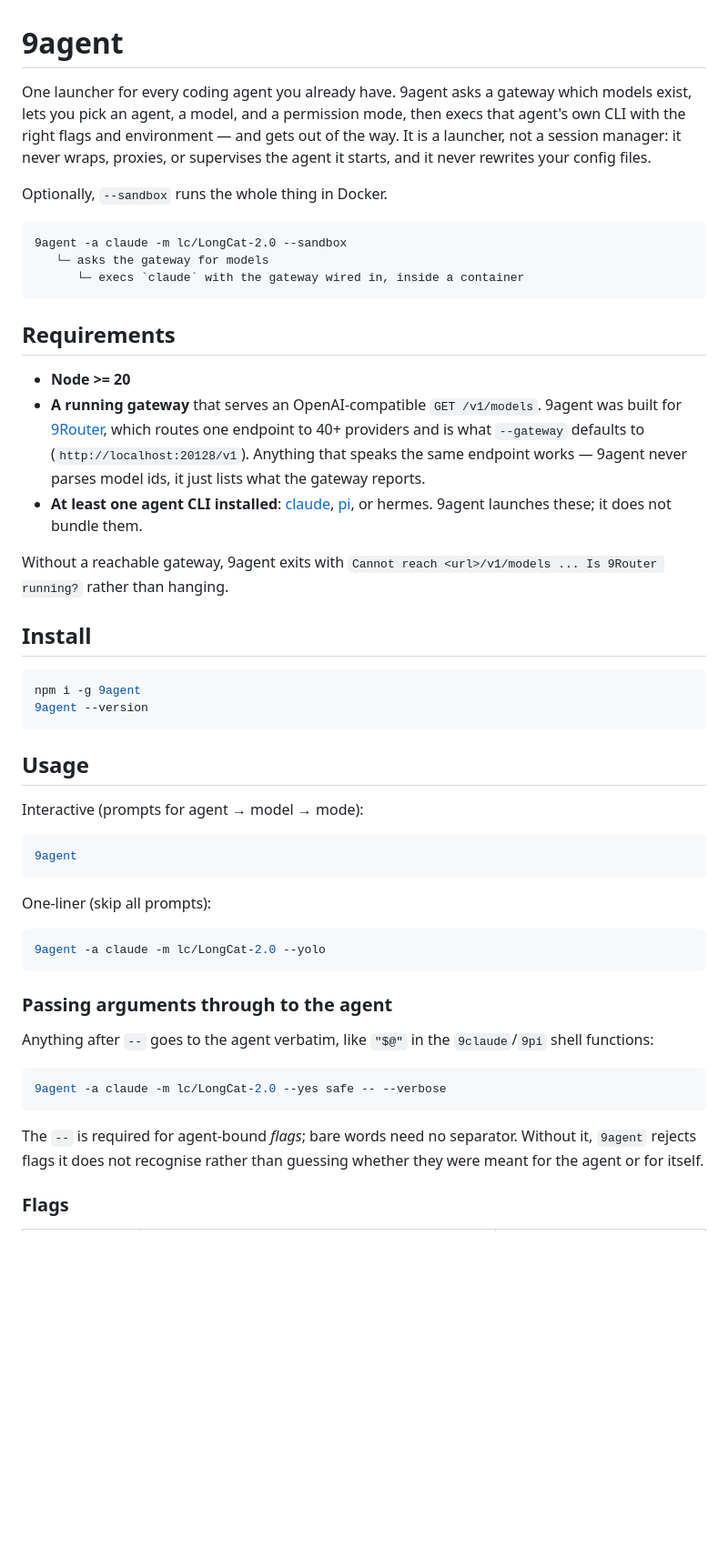
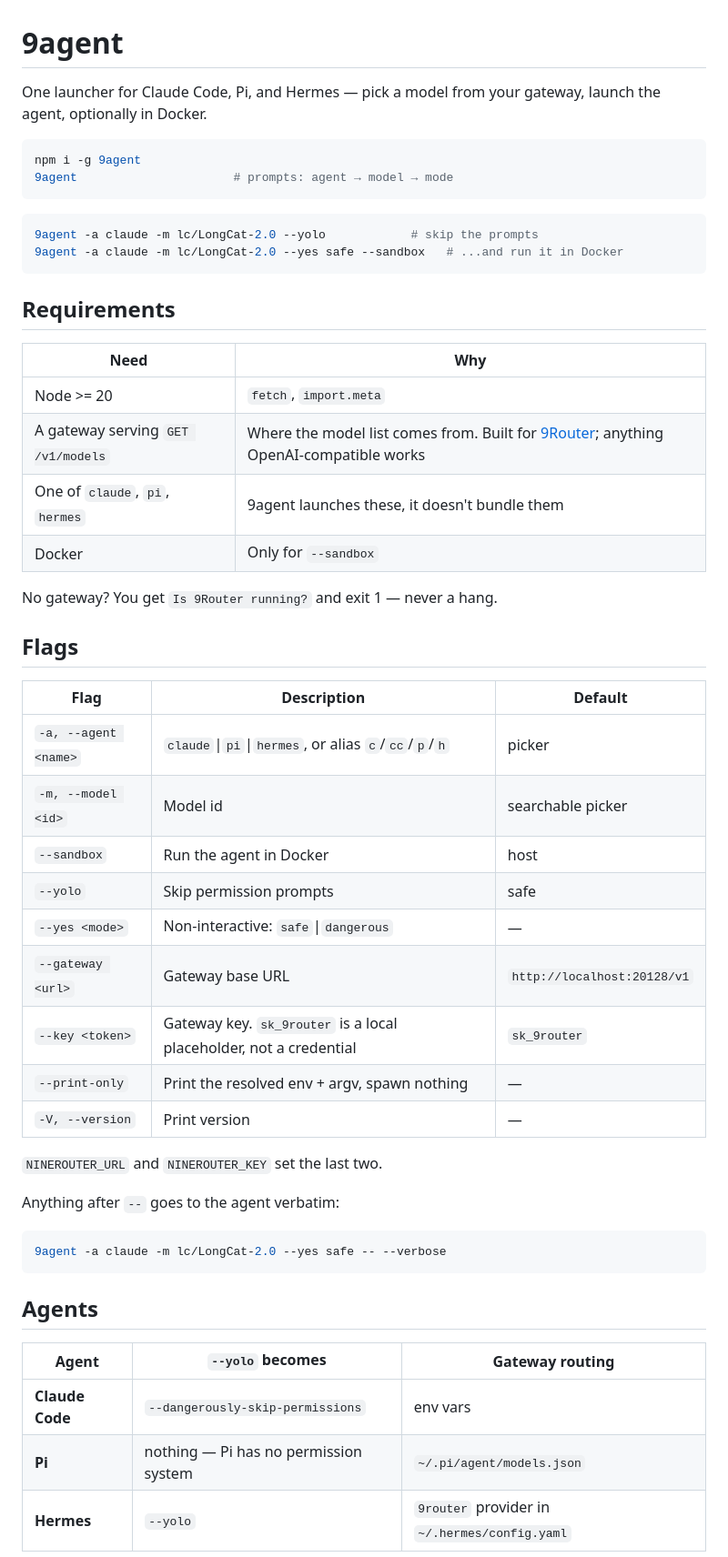
Before and after one commit to nadimtuhin/9agent, a Markdown page: README.md, the part around one of its changes. Shown at 91% size. GitHub-like rendering; blank space fills up the shorter version.

````diff
--- a/README.md
+++ b/README.md
@@ -1,65 +1,56 @@
 # 9agent
 
-One launcher for every coding agent you already have. 9agent asks a gateway which
-models exist, lets you pick an agent, a model, and a permission mode, then execs
-that agent's own CLI with the right flags and environment — and gets out of the
-way. It is a launcher, not a session manager: it never wraps, proxies, or
-supervises the agent it starts, and it never rewrites your config files.
+One launcher for Claude Code, Pi, and Hermes — pick a model from your gateway,
+launch the agent, optionally in Docker.
 
-Optionally, `--sandbox` runs the whole thing in Docker.
+```bash
+npm i -g 9agent
+9agent                      # prompts: agent → model → mode
+```
 
-```
-9agent -a claude -m lc/LongCat-2.0 --sandbox
-   └─ asks the gateway for models
-      └─ execs `claude` with the gateway wired in, inside a container
+```bash
+9agent -a claude -m lc/LongCat-2.0 --yolo            # skip the prompts
+9agent -a claude -m lc/LongCat-2.0 --yes safe --sandbox   # ...and run it in Docker
 ```
 
 ## Requirements
 
-- **Node >= 20**
-- **A running gateway** that serves an OpenAI-compatible `GET /v1/models`.
-  9agent was built for [9Router](https://github.com/nadimtuhin/9router), which
-  routes one endpoint to 40+ providers and is what `--gateway` defaults to
-  (`http://localhost:20128/v1`). Anything that speaks the same endpoint works —
-  9agent never parses model ids, it just lists what the gateway reports.
-- **At least one agent CLI installed**: [claude](https://claude.com/claude-code),
-  [pi](https://www.npmjs.com/package/@earendil-works/pi-coding-agent), or hermes.
-  9agent launches these; it does not bundle them.
+| Need | Why |
+|------|-----|
+| Node >= 20 | `fetch`, `import.meta` |
+| A gateway serving `GET /v1/models` | Where the model list comes from. Built for [9Router](https://github.com/nadimtuhin/9router); anything OpenAI-compatible works |
+| One of `claude`, `pi`, `hermes` | 9agent launches these, it doesn't bundle them |
+| Docker | Only for `--sandbox` |
 
-Without a reachable gateway, 9agent exits with
-`Cannot reach <url>/v1/models ... Is 9Router running?` rather than hanging.
+No gateway? You get `Is 9Router running?` and exit 1 — never a hang.
 
-## Install
+## Flags
 
-```bash
-npm i -g 9agent
-9agent --version
-```
+| Flag | Description | Default |
+|------|-------------|---------|
+| `-a, --agent <name>` | `claude`\|`pi`\|`hermes`, or alias `c`/`cc`/`p`/`h` | picker |
+| `-m, --model <id>` | Model id | searchable picker |
+| `--sandbox` | Run the agent in Docker | host |
+| `--yolo` | Skip permission prompts | safe |
+| `--yes <mode>` | Non-interactive: `safe`\|`dangerous` | — |
+| `--gateway <url>` | Gateway base URL | `http://localhost:20128/v1` |
+| `--key <token>` | Gateway key. `sk_9router` is a local placeholder, not a credential | `sk_9router` |
+| `--print-only` | Print the resolved env + argv, spawn nothing | — |
+| `-V, --version` | Print version | — |
 
-## Usage
+`NINEROUTER_URL` and `NINEROUTER_KEY` set the last two.
 
-Interactive (prompts for agent → model → mode):
-```bash
-9agent
-```
-
-One-liner (skip all prompts):
-```bash
-9agent -a claude -m lc/LongCat-2.0 --yolo
-```
-
-### Passing arguments through to the agent
-
-Anything after `--` goes to the agent verbatim, like `"$@"` in the `9claude`/`9pi`
-shell functions:
+Anything after `--` goes to the agent verbatim:
 
 ```bash
 9agent -a claude -m lc/LongCat-2.0 --yes safe -- --verbose
 ```
 
-The `--` is required for agent-bound *flags*; bare words need no separator.
-Without it, `9agent` rejects flags it does not recognise rather than guessing
-whether they were meant for the agent or for itself.
+## Agents
 
-### Flags
+| Agent | `--yolo` becomes | Gateway routing |
+|-------|------------------|-----------------|
+| **Claude Code** | `--dangerously-skip-permissions` | env vars |
+| **Pi** | nothing — Pi has no permission system | `~/.pi/agent/models.json` |
+| **Hermes** | `--yolo` | `9router` provider in `~/.hermes/config.yaml` |
 
````
Also changed, not shown: other parts of README.md (+70 -151 lines).
